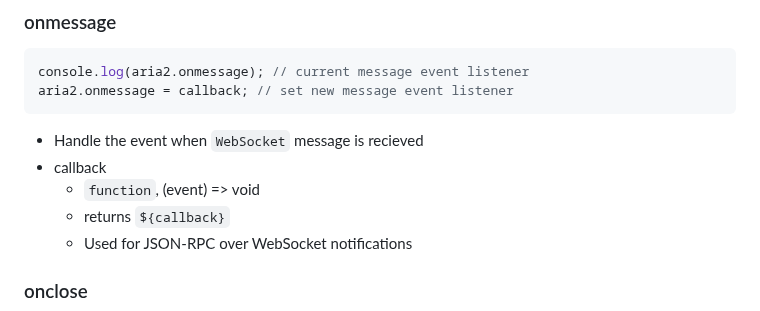
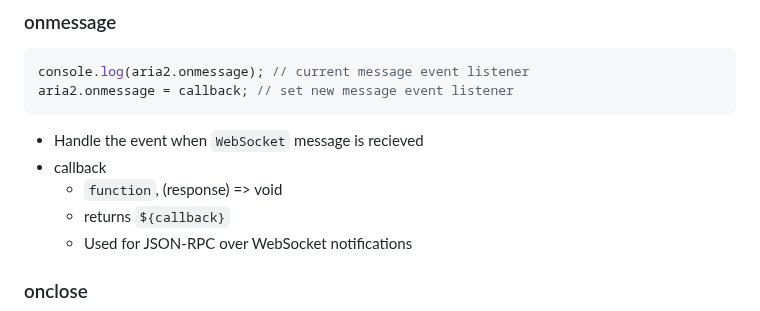
Before and after one commit to jc3213/jslib, a Markdown page: aria2/README.md, the part around the change. Drawn GitHub-style.

````diff
--- a/aria2/README.md
+++ b/aria2/README.md
@@ -72,7 +72,7 @@ aria2.onmessage = callback; // set new message event listener
 ```
 - Handle the event when `WebSocket` message is recieved
 - callback
-    - `function`, (event) => void
+    - `function`, (response) => void
     - returns `${callback}`
     - Used for JSON-RPC over WebSocket notifications
 
````
